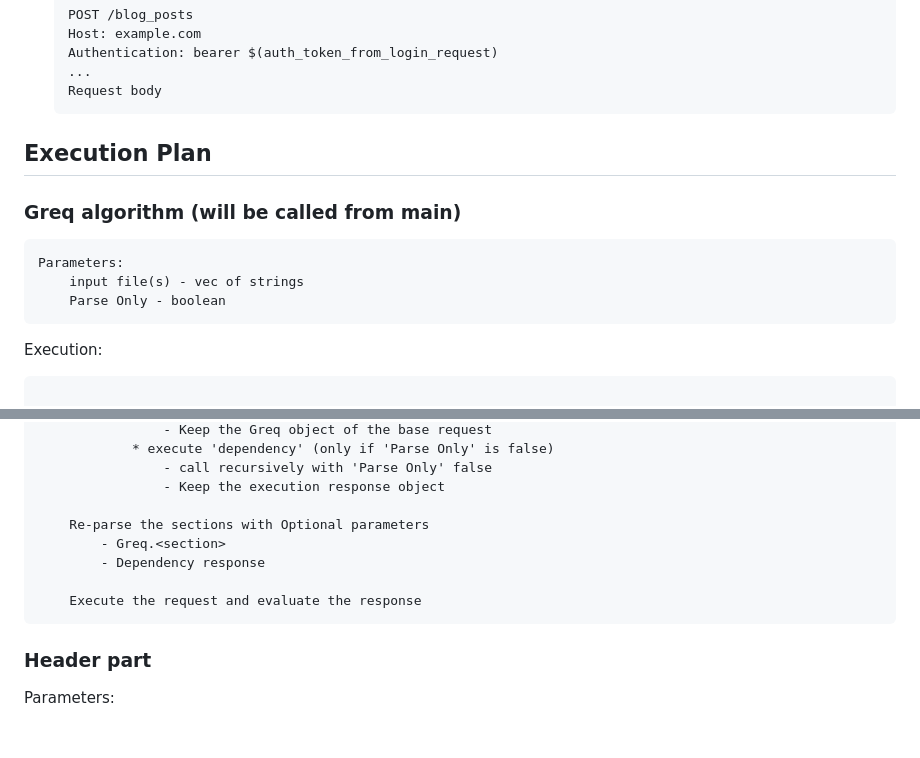
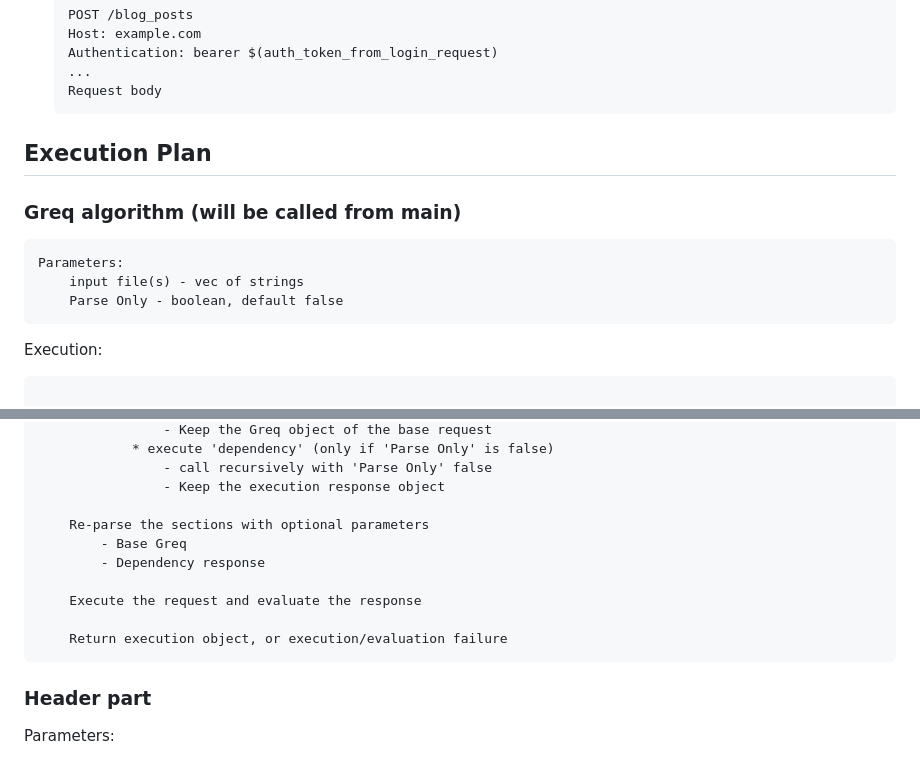
Before and after one commit to sgchris/greq, a Markdown page: PLAN.md, 2 parts joined by grey strips. Rendered like a GitHub page; blank space fills up the shorter version.

Commit message:
updted plan

````diff
--- a/PLAN.md
+++ b/PLAN.md
@@ -33,17 +33,14 @@
     Request body
     ```
 
-
 ## Execution Plan
-
-
 
 ### Greq algorithm (will be called from main)
 
 ```pseudo
 Parameters:
     input file(s) - vec of strings
-    Parse Only - boolean
+    Parse Only - boolean, default false
 ```
 
 Execution:
@@ -66,11 +63,13 @@ main method:
                 - call recursively with 'Parse Only' false
                 - Keep the execution response object
 
-    Re-parse the sections with Optional parameters
-        - Greq.<section>
+    Re-parse the sections with optional parameters
+        - Base Greq
         - Dependency response
 
     Execute the request and evaluate the response
+
+    Return execution object, or execution/evaluation failure
 ```
 
 
````
Also changed, not shown: other parts of PLAN.md (+1 -4 lines).
